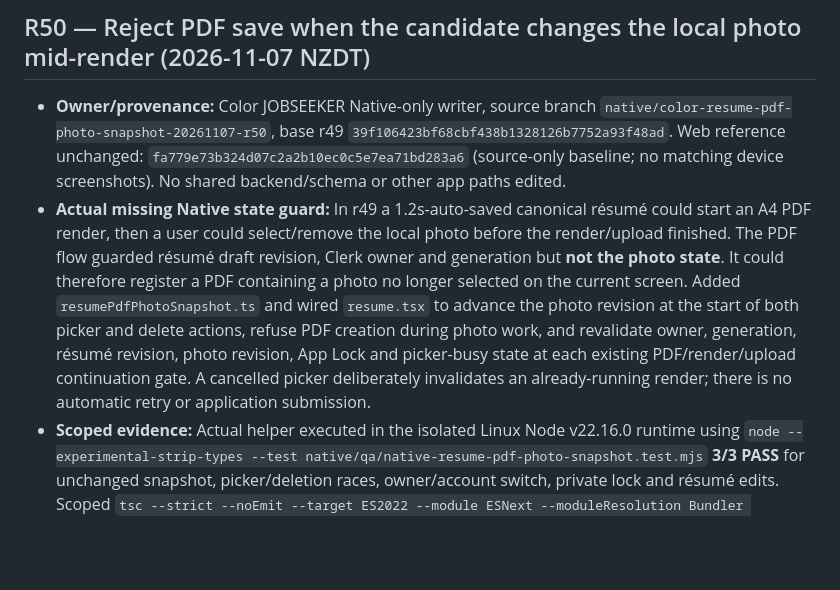
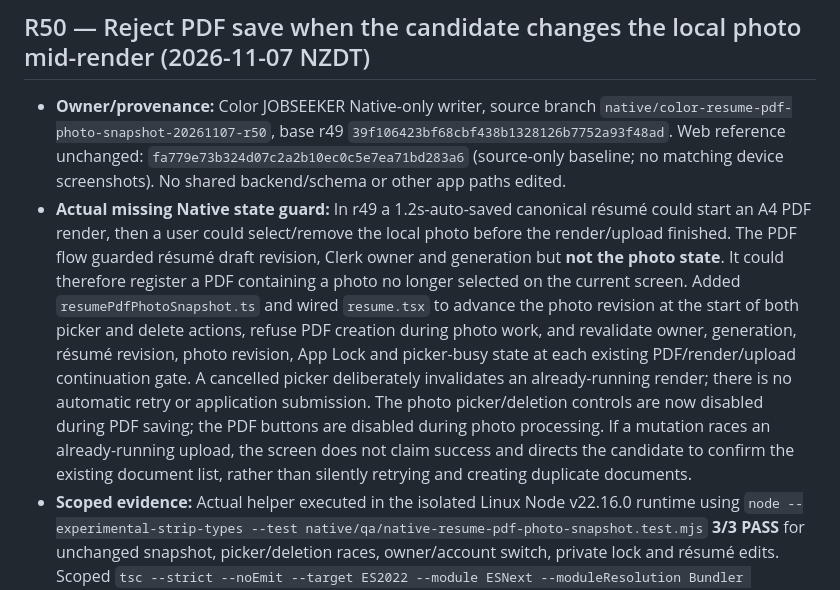
Before and after one commit to workmarketjp-gif/app.hoikucolor-recruit, a Markdown page: native/docs/jobseeker-web-parity-ledger.md, the part around the change. Rendered like a GitHub page; blank space fills up the shorter version.

Commit message:
docs(color-native): record PDF/photo UI race reconciliation behavior

```diff
--- a/native/docs/jobseeker-web-parity-ledger.md
+++ b/native/docs/jobseeker-web-parity-ledger.md
@@ -501,7 +501,7 @@ Integrate previously preserved `/career` candidate into the checked-out Expo pro
 ## R50 — Reject PDF save when the candidate changes the local photo mid-render (2026-11-07 NZDT)
 
 - **Owner/provenance:** Color JOBSEEKER Native-only writer, source branch `native/color-resume-pdf-photo-snapshot-20261107-r50`, base r49 `39f106423bf68cbf438b1328126b7752a93f48ad`. Web reference unchanged: `fa779e73b324d07c2a2b10ec0c5e7ea71bd283a6` (source-only baseline; no matching device screenshots). No shared backend/schema or other app paths edited.
-- **Actual missing Native state guard:** In r49 a 1.2s-auto-saved canonical résumé could start an A4 PDF render, then a user could select/remove the local photo before the render/upload finished. The PDF flow guarded résumé draft revision, Clerk owner and generation but **not the photo state**. It could therefore register a PDF containing a photo no longer selected on the current screen. Added `resumePdfPhotoSnapshot.ts` and wired `resume.tsx` to advance the photo revision at the start of both picker and delete actions, refuse PDF creation during photo work, and revalidate owner, generation, résumé revision, photo revision, App Lock and picker-busy state at each existing PDF/render/upload continuation gate. A cancelled picker deliberately invalidates an already-running render; there is no automatic retry or application submission.
+- **Actual missing Native state guard:** In r49 a 1.2s-auto-saved canonical résumé could start an A4 PDF render, then a user could select/remove the local photo before the render/upload finished. The PDF flow guarded résumé draft revision, Clerk owner and generation but **not the photo state**. It could therefore register a PDF containing a photo no longer selected on the current screen. Added `resumePdfPhotoSnapshot.ts` and wired `resume.tsx` to advance the photo revision at the start of both picker and delete actions, refuse PDF creation during photo work, and revalidate owner, generation, résumé revision, photo revision, App Lock and picker-busy state at each existing PDF/render/upload continuation gate. A cancelled picker deliberately invalidates an already-running render; there is no automatic retry or application submission. The photo picker/deletion controls are now disabled during PDF saving; the PDF buttons are disabled during photo processing. If a mutation races an already-running upload, the screen does not claim success and directs the candidate to confirm the existing document list, rather than silently retrying and creating duplicate documents.
 - **Scoped evidence:** Actual helper executed in the isolated Linux Node v22.16.0 runtime using `node --experimental-strip-types --test native/qa/native-resume-pdf-photo-snapshot.test.mjs` **3/3 PASS** for unchanged snapshot, picker/deletion races, owner/account switch, private lock and résumé edits. Scoped `tsc --strict --noEmit --target ES2022 --module ESNext --moduleResolution Bundler native/src/lib/resumePdfPhotoSnapshot.ts` **PASS**. Source-level screen wiring inspected on GitHub, not executed in Expo.
 - **Matrix:** Web `/resume` PDF+photo candidate action → Native PDF/photo concurrent edit: **SOURCE GUARD IMPLEMENTED; HELPER BEHAVIOR TESTED**. Android real UI/render/readback **NOT VERIFIED**; iOS real UI/render/readback **NOT VERIFIED**. Both OSes: the 600×800 image normalization, complete Web-parity PDF layout, signing/installable builds, canonical Supabase E2E, and full SDK-backed typecheck remain open.
 - **Cost/release:** `.github/workflows/ci.yml` triggers for PRs and main; other push-triggered paths do not include `native/**`. Branch-only commits, no PR, Actions dispatch, EAS, Store, Supabase/Worker or production changes. Cloudflare Pages linkage/billing has not been fully verified. State remains **IMPLEMENTING**, not ready for MASA acceptance.
```
